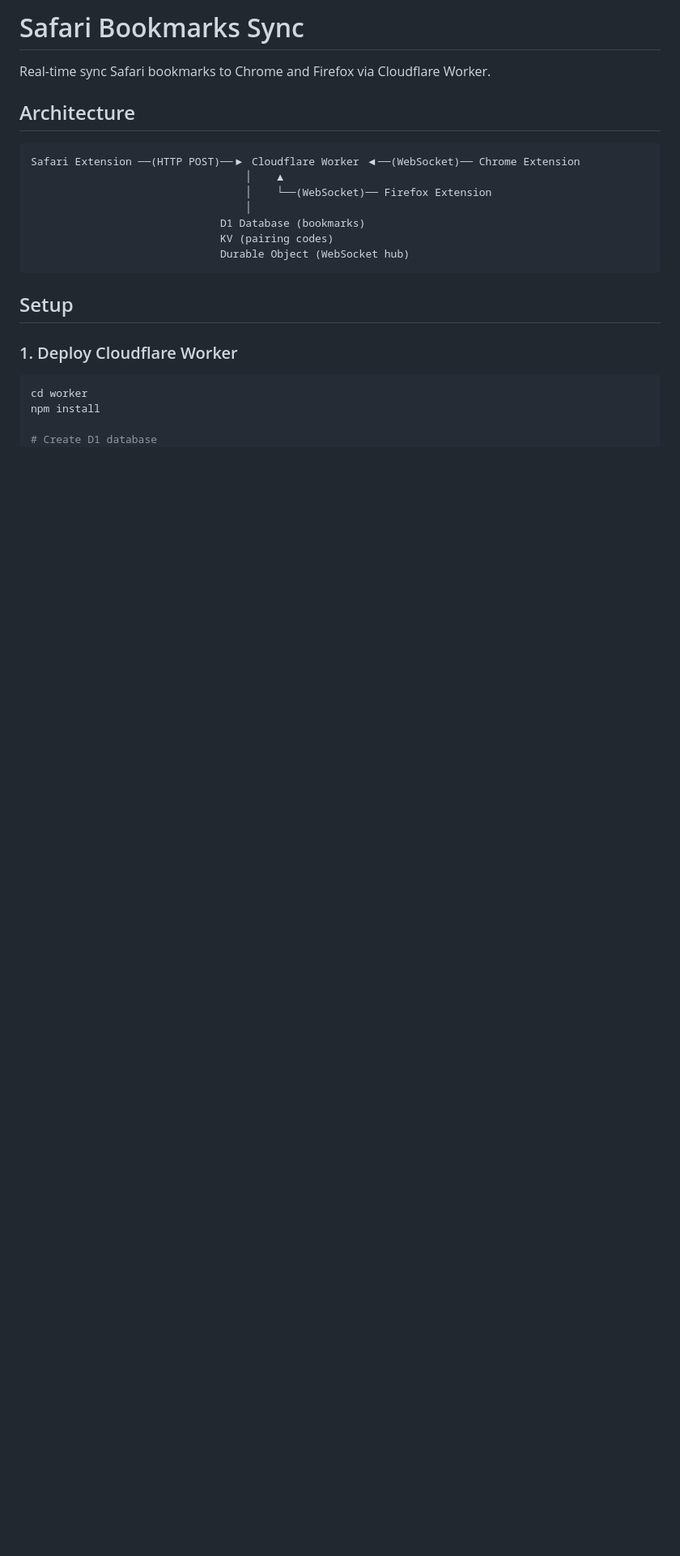
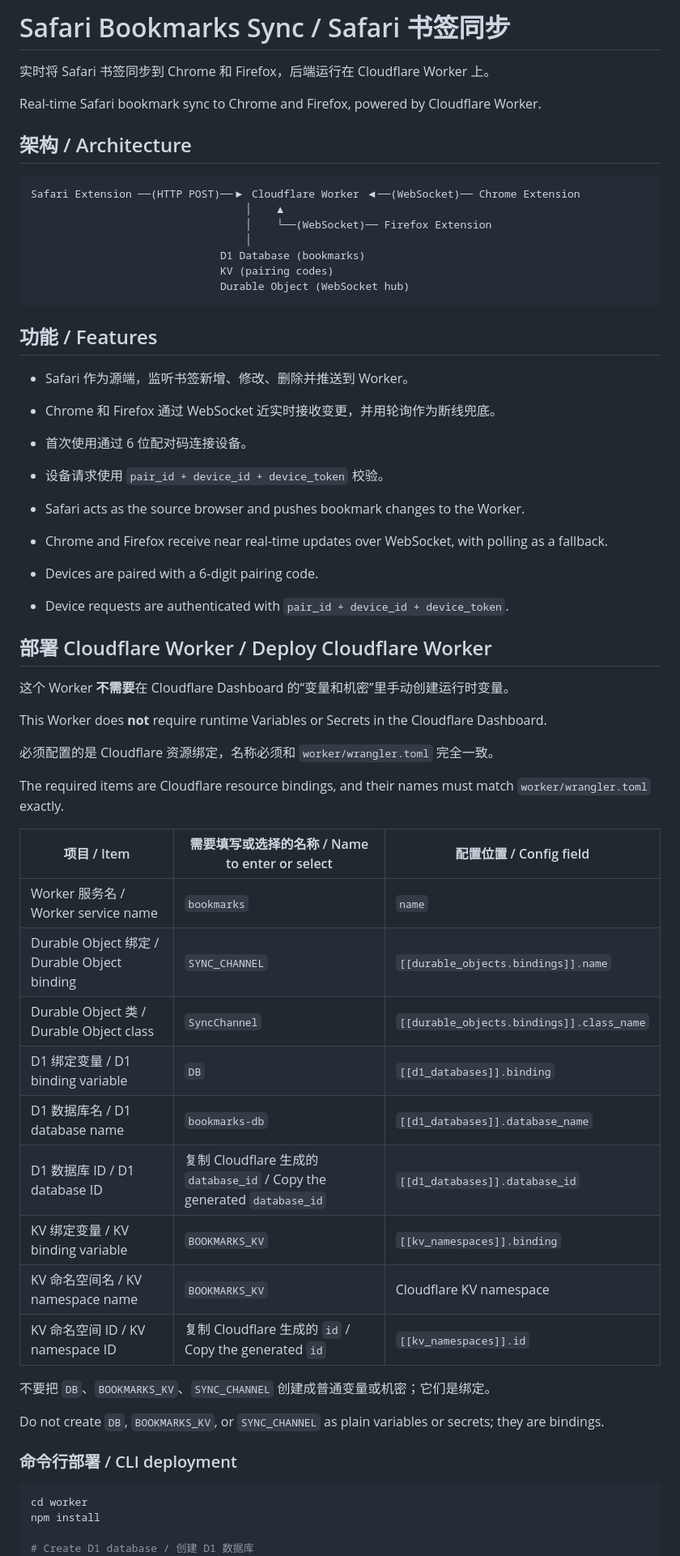
Before and after one commit to lengmuning/bookmarks, a Markdown page: README.md, the part around one of its changes. Shown at 81% size. GitHub-like rendering; blank space fills up the shorter version.

````diff
--- a/README.md
+++ b/README.md
@@ -1,8 +1,10 @@
-# Safari Bookmarks Sync
+# Safari Bookmarks Sync / Safari 书签同步
 
-Real-time sync Safari bookmarks to Chrome and Firefox via Cloudflare Worker.
+实时将 Safari 书签同步到 Chrome 和 Firefox，后端运行在 Cloudflare Worker 上。
 
-## Architecture
+Real-time Safari bookmark sync to Chrome and Firefox, powered by Cloudflare Worker.
+
+## 架构 / Architecture
 
 ```
 Safari Extension ──(HTTP POST)──▶ Cloudflare Worker ◀──(WebSocket)── Chrome Extension
@@ -14,13 +16,49 @@ Safari Extension ──(HTTP POST)──▶ Cloudflare Worker ◀──(WebSocke
                               Durable Object (WebSocket hub)
 ```
 
-## Setup
+## 功能 / Features
 
-### 1. Deploy Cloudflare Worker
+- Safari 作为源端，监听书签新增、修改、删除并推送到 Worker。
+- Chrome 和 Firefox 通过 WebSocket 近实时接收变更，并用轮询作为断线兜底。
+- 首次使用通过 6 位配对码连接设备。
+- 设备请求使用 `pair_id + device_id + device_token` 校验。
+
+- Safari acts as the source browser and pushes bookmark changes to the Worker.
+- Chrome and Firefox receive near real-time updates over WebSocket, with polling as a fallback.
+- Devices are paired with a 6-digit pairing code.
+- Device requests are authenticated with `pair_id + device_id + device_token`.
+
+## 部署 Cloudflare Worker / Deploy Cloudflare Worker
+
+这个 Worker **不需要**在 Cloudflare Dashboard 的“变量和机密”里手动创建运行时变量。
+
+This Worker does **not** require runtime Variables or Secrets in the Cloudflare Dashboard.
+
+必须配置的是 Cloudflare 资源绑定，名称必须和 `worker/wrangler.toml` 完全一致。
+
+The required items are Cloudflare resource bindings, and their names must match `worker/wrangler.toml` exactly.
+
+| 项目 / Item | 需要填写或选择的名称 / Name to enter or select | 配置位置 / Config field |
+|------------|-----------------------------------------------|--------------------------|
+| Worker 服务名 / Worker service name | `bookmarks` | `name` |
+| Durable Object 绑定 / Durable Object binding | `SYNC_CHANNEL` | `[[durable_objects.bindings]].name` |
+| Durable Object 类 / Durable Object class | `SyncChannel` | `[[durable_objects.bindings]].class_name` |
+| D1 绑定变量 / D1 binding variable | `DB` | `[[d1_databases]].binding` |
+| D1 数据库名 / D1 database name | `bookmarks-db` | `[[d1_databases]].database_name` |
+| D1 数据库 ID / D1 database ID | 复制 Cloudflare 生成的 `database_id` / Copy the generated `database_id` | `[[d1_databases]].database_id` |
+| KV 绑定变量 / KV binding variable | `BOOKMARKS_KV` | `[[kv_namespaces]].binding` |
+| KV 命名空间名 / KV namespace name | `BOOKMARKS_KV` | Cloudflare KV namespace |
+| KV 命名空间 ID / KV namespace ID | 复制 Cloudflare 生成的 `id` / Copy the generated `id` | `[[kv_namespaces]].id` |
+
+不要把 `DB`、`BOOKMARKS_KV`、`SYNC_CHANNEL` 创建成普通变量或机密；它们是绑定。
+
+Do not create `DB`, `BOOKMARKS_KV`, or `SYNC_CHANNEL` as plain variables or secrets; they are bindings.
+
+### 命令行部署 / CLI deployment
 
 ```bash
 cd worker
 npm install
 
-# Create D1 database
+# Create D1 database / 创建 D1 数据库
 npx wrangler d1 create bookmarks-db
````
Also changed, not shown: other parts of README.md (+109 -58 lines).
